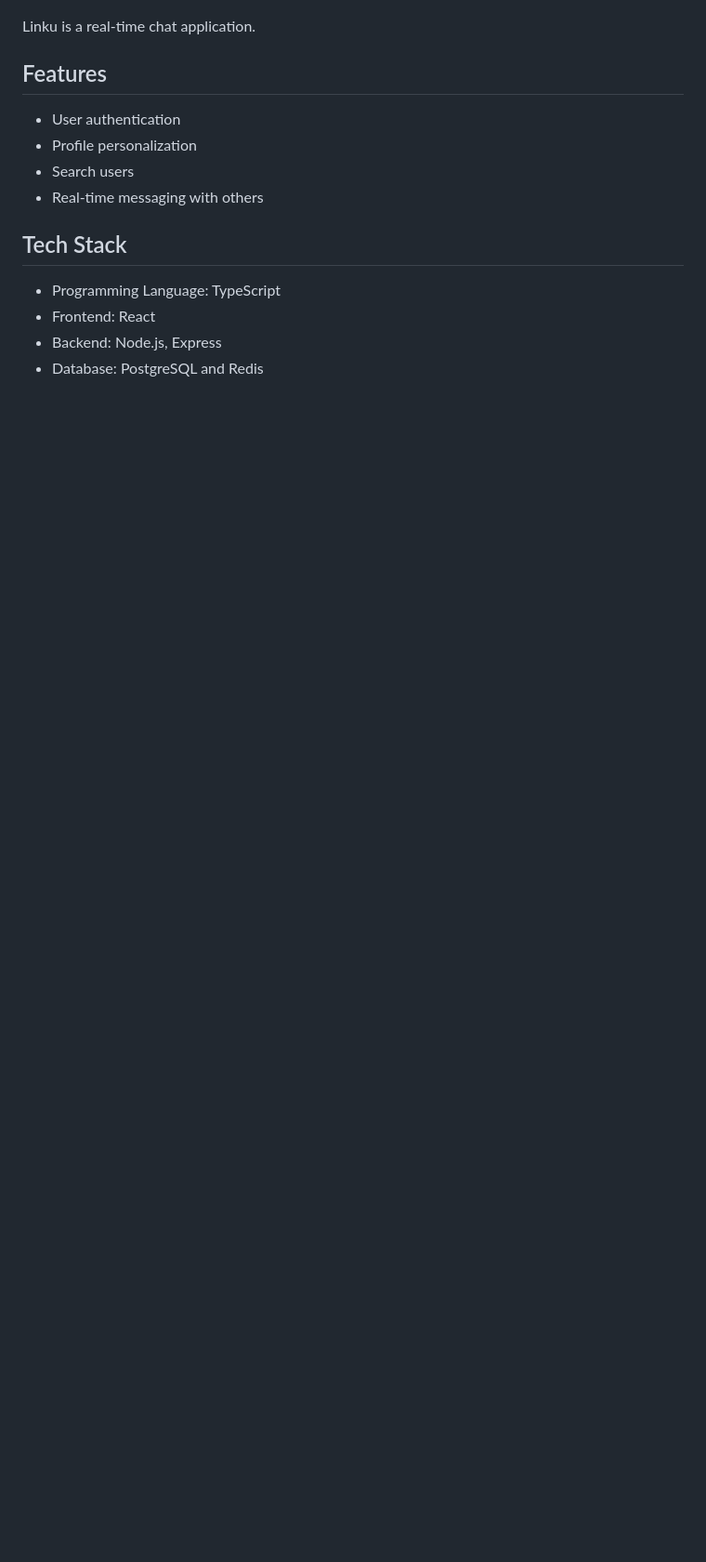
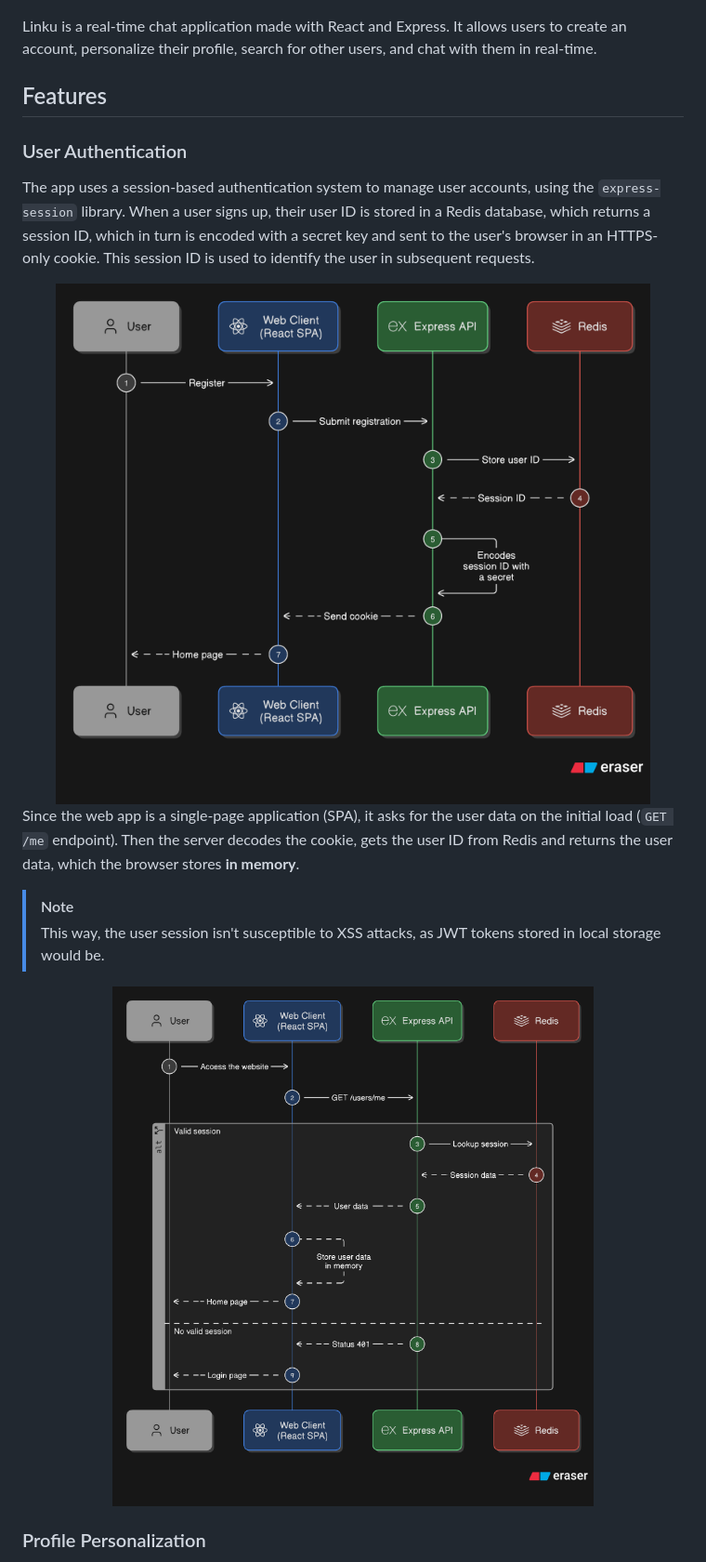
Before and after one commit to danielz0102/linku, a Markdown page: README.md, the part around one of its changes. Shown at 93% size. Drawn GitHub-style; pictures changed too: assets/register.png (added), assets/remember-session.png (added); blank space fills up the shorter version.

Commit message:
docs: update README with more detailed explanation of authentication and profile customization

```diff
--- a/README.md
+++ b/README.md
@@ -2,18 +2,26 @@
 
 ![Chat interface of Linku](assets/image.png)
 
-Linku is a real-time chat application.
+Linku is a real-time chat application made with React and Express. It allows users to create an account, personalize their profile, search for other users, and chat with them in real-time.
 
 ## Features
 
-- User authentication
-- Profile personalization
-- Search users
-- Real-time messaging with others
+### User Authentication
 
-## Tech Stack
+The app uses a session-based authentication system to manage user accounts, using the `express-session` library. When a user signs up, their user ID is stored in a Redis database, which returns a session ID, which in turn is encoded with a secret key and sent to the user's browser in an HTTPS-only cookie. This session ID is used to identify the user in subsequent requests.
 
-- Programming Language: TypeScript
-- Frontend: React
-- Backend: Node.js, Express
-- Database: PostgreSQL and Redis
+<div align="center">
+  <img src="assets/register.png" alt="Registration diagram" width="800" />
+</div>
+
+Since the web app is a single-page application (SPA), it asks for the user data on the initial load (`GET /me` endpoint). Then the server decodes the cookie, gets the user ID from Redis and returns the user data, which the browser stores **in memory**.
+
+> [!NOTE]
+> This way, the user session isn't susceptible to XSS attacks, as JWT tokens stored in local storage would be.
+
+<div align="center">
+  <img src="assets/remember-session.png" alt="Session diagram" width="800" />
+</div>
+
+### Profile Personalization
+
```
Also changed, not shown: other parts of README.md (+11 -1 lines), assets/image-uploading.png (added).
